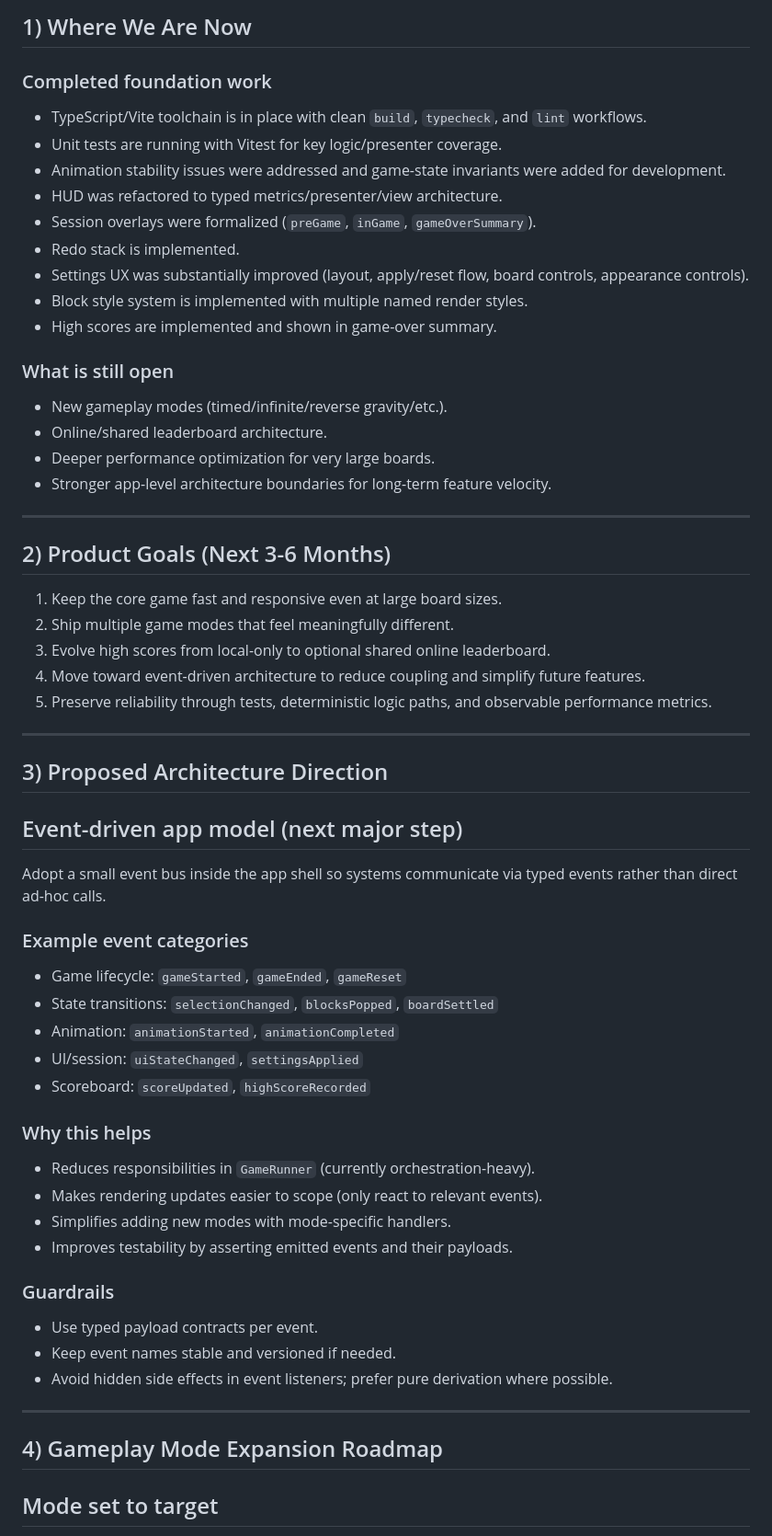
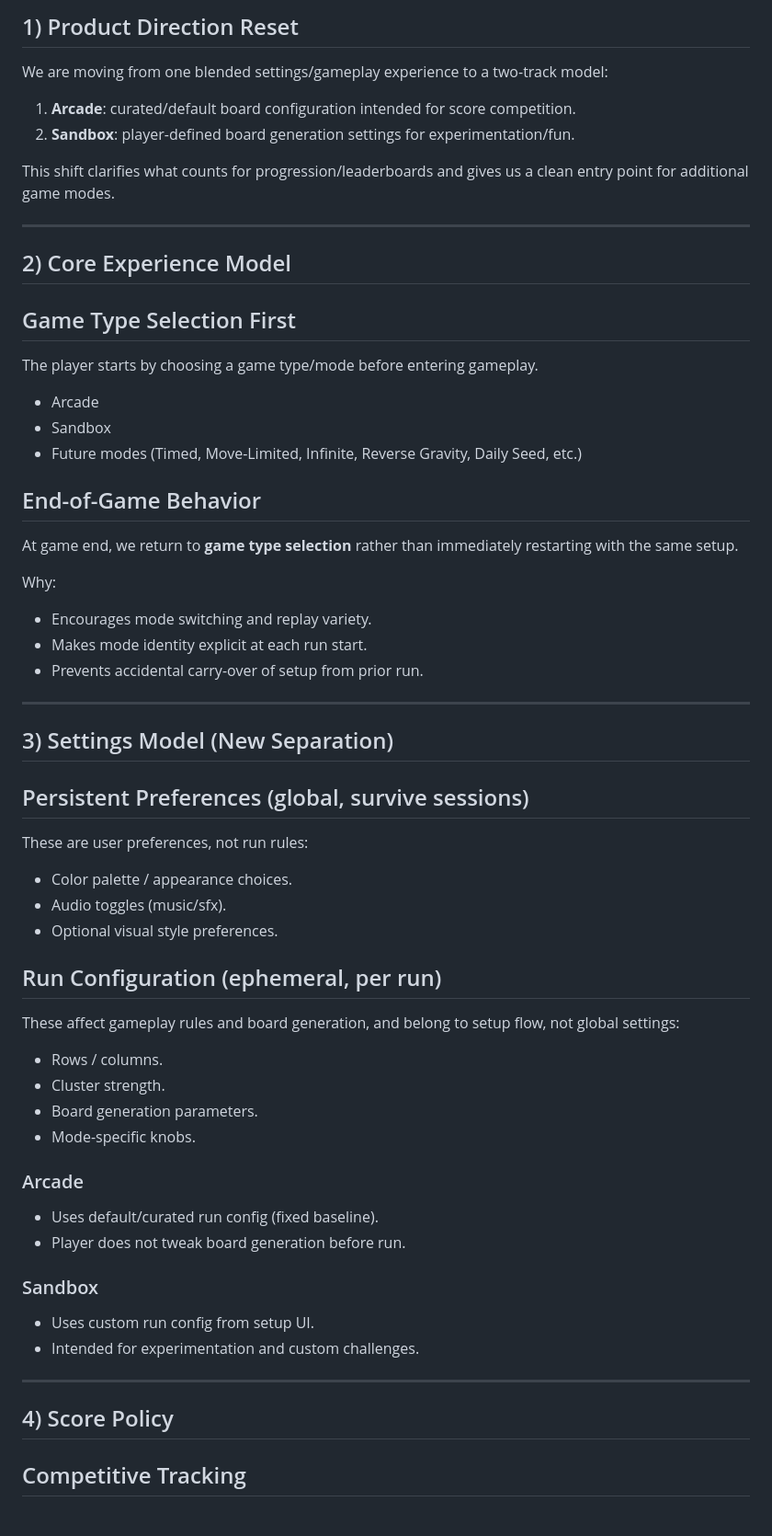
Before and after one commit to dbulk/blocks-for-gina, a Markdown page: roadmap.md, the part around one of its changes. Shown at 92% size. Rendered like a GitHub page.

```diff
--- a/roadmap.md
+++ b/roadmap.md
@@ -4,67 +4,69 @@ Last updated: 2026-03-29
 
-## 1) Where We Are Now
+## 1) Product Direction Reset
 
-### Completed foundation work
+We are moving from one blended settings/gameplay experience to a two-track model:
 
-- TypeScript/Vite toolchain is in place with clean `build`, `typecheck`, and `lint` workflows.
-- Unit tests are running with Vitest for key logic/presenter coverage.
-- Animation stability issues were addressed and game-state invariants were added for development.
-- HUD was refactored to typed metrics/presenter/view architecture.
-- Session overlays were formalized (`preGame`, `inGame`, `gameOverSummary`).
-- Redo stack is implemented.
-- Settings UX was substantially improved (layout, apply/reset flow, board controls, appearance controls).
-- Block style system is implemented with multiple named render styles.
-- High scores are implemented and shown in game-over summary.
+1. **Arcade**: curated/default board configuration intended for score competition.
+2. **Sandbox**: player-defined board generation settings for experimentation/fun.
 
-### What is still open
-
-- New gameplay modes (timed/infinite/reverse gravity/etc.).
-- Online/shared leaderboard architecture.
-- Deeper performance optimization for very large boards.
-- Stronger app-level architecture boundaries for long-term feature velocity.
+This shift clarifies what counts for progression/leaderboards and gives us a clean entry point for additional game modes.
 
 ---
 
-## 2) Product Goals (Next 3-6 Months)
+## 2) Core Experience Model
 
-1. Keep the core game fast and responsive even at large board sizes.
-2. Ship multiple game modes that feel meaningfully different.
-3. Evolve high scores from local-only to optional shared online leaderboard.
-4. Move toward event-driven architecture to reduce coupling and simplify future features.
-5. Preserve reliability through tests, deterministic logic paths, and observable performance metrics.
+## Game Type Selection First
+
+The player starts by choosing a game type/mode before entering gameplay.
+
+- Arcade
+- Sandbox
+- Future modes (Timed, Move-Limited, Infinite, Reverse Gravity, Daily Seed, etc.)
+
+## End-of-Game Behavior
+
+At game end, we return to **game type selection** rather than immediately restarting with the same setup.
+
+Why:
+
+- Encourages mode switching and replay variety.
+- Makes mode identity explicit at each run start.
+- Prevents accidental carry-over of setup from prior run.
 
 ---
 
-## 3) Proposed Architecture Direction
+## 3) Settings Model (New Separation)
 
-## Event-driven app model (next major step)
+## Persistent Preferences (global, survive sessions)
 
-Adopt a small event bus inside the app shell so systems communicate via typed events rather than direct ad-hoc calls.
+These are user preferences, not run rules:
 
-### Example event categories
+- Color palette / appearance choices.
+- Audio toggles (music/sfx).
+- Optional visual style preferences.
 
-- Game lifecycle: `gameStarted`, `gameEnded`, `gameReset`
-- State transitions: `selectionChanged`, `blocksPopped`, `boardSettled`
-- Animation: `animationStarted`, `animationCompleted`
-- UI/session: `uiStateChanged`, `settingsApplied`
-- Scoreboard: `scoreUpdated`, `highScoreRecorded`
+## Run Configuration (ephemeral, per run)
 
-### Why this helps
+These affect gameplay rules and board generation, and belong to setup flow, not global settings:
 
-- Reduces responsibilities in `GameRunner` (currently orchestration-heavy).
-- Makes rendering updates easier to scope (only react to relevant events).
-- Simplifies adding new modes with mode-specific handlers.
-- Improves testability by asserting emitted events and their payloads.
+- Rows / columns.
+- Cluster strength.
+- Board generation parameters.
+- Mode-specific knobs.
 
-### Guardrails
+### Arcade
 
-- Use typed payload contracts per event.
-- Keep event names stable and versioned if needed.
-- Avoid hidden side effects in event listeners; prefer pure derivation where possible.
+- Uses default/curated run config (fixed baseline).
+- Player does not tweak board generation before run.
+
+### Sandbox
+
+- Uses custom run config from setup UI.
+- Intended for experimentation and custom challenges.
 
 ---
 
-## 4) Gameplay Mode Expansion Roadmap
+## 4) Score Policy
 
-## Mode set to target
+## Competitive Tracking
 
```
Also changed, not shown: other parts of roadmap.md (+97 -106 lines).
